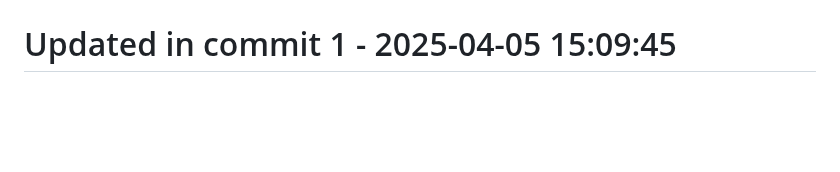
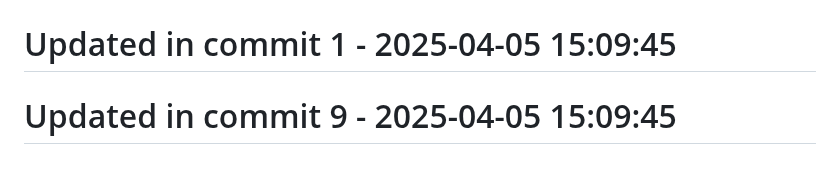
Before and after one commit to llamasearchai/llamasearch, a Markdown page: README.md, the part around the change. Rendered like a GitHub page; blank space fills up the shorter version.

Commit message:
fix: Resolve issue in README.md

```diff
--- a/README.md
+++ b/README.md
@@ -265,3 +265,5 @@ Licensed under the MIT License. See the [LICENSE](LICENSE) file for details.
 # Updated in commit 25 - 2025-04-05 15:00:15
 
 # Updated in commit 1 - 2025-04-05 15:09:45
+
+# Updated in commit 9 - 2025-04-05 15:09:45
```
